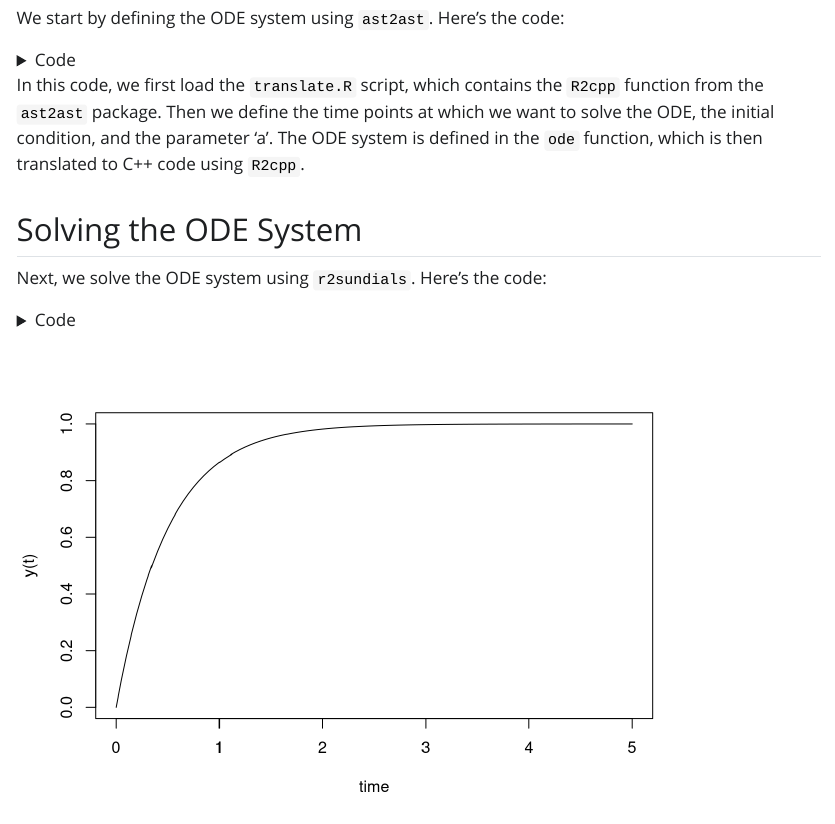
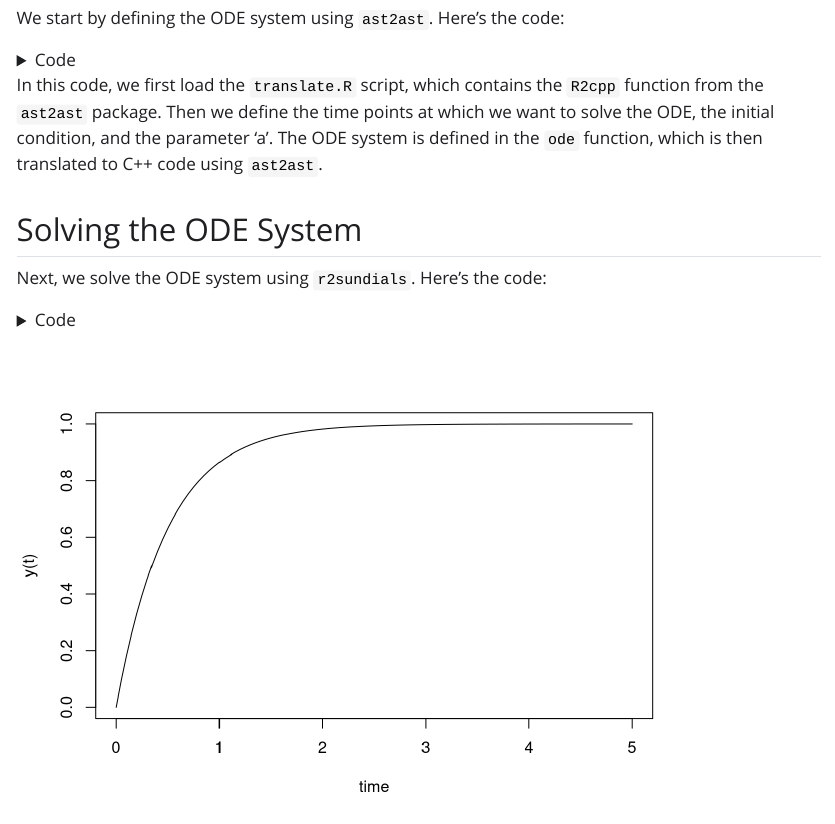
Before and after one commit to Konrad1991/ast2ast-examples, a Quarto document (r2sundials/r2sundials.qmd): the page in a window 1100 px wide, from 610 px down. The pictures show the output file r2sundials/r2sundials.html that the author committed with the source, opened offline; Quarto's library style sheets are replaced by a plain one without menus.

Commit message:
update r2sundials

```diff
--- a/r2sundials/r2sundials.qmd
+++ b/r2sundials/r2sundials.qmd
@@ -50,7 +50,7 @@ In this code, we first load the `translate.R` script, which contains the `R2cpp`
 function from the `ast2ast` package.
 Then we define the time points at which we want to solve the ODE, the initial condition,
 and the parameter 'a'.
-The ODE system is defined in the `ode` function, which is then translated to C++ code using `R2cpp`.
+The ODE system is defined in the `ode` function, which is then translated to C++ code using `ast2ast`.
 
 ## Solving the ODE System
 
```
Also changed, not shown: r2sundials/r2sundials.html, r2sundials/r2sundials_files/figure-html/unnamed-chunk-3-1.png, 2 other files.
